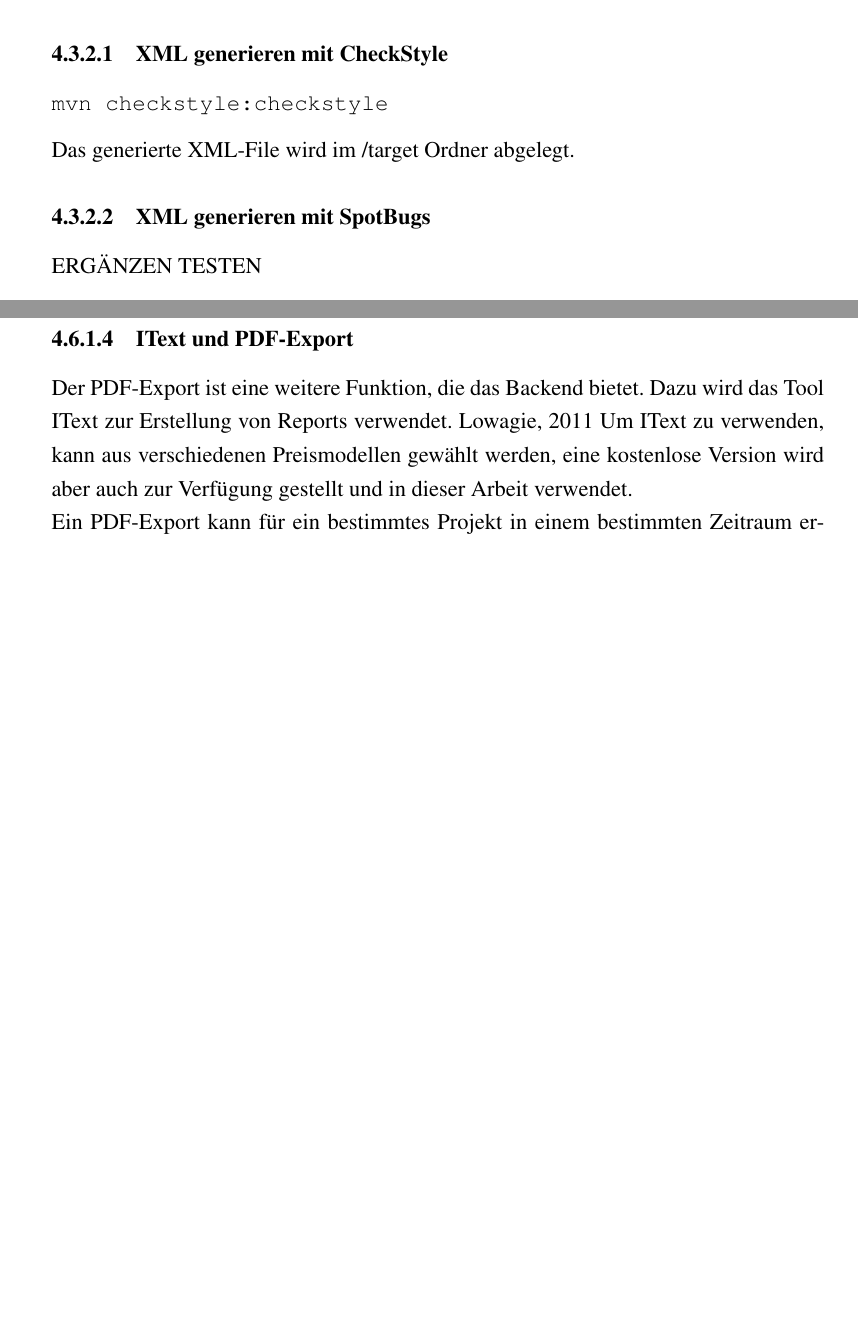
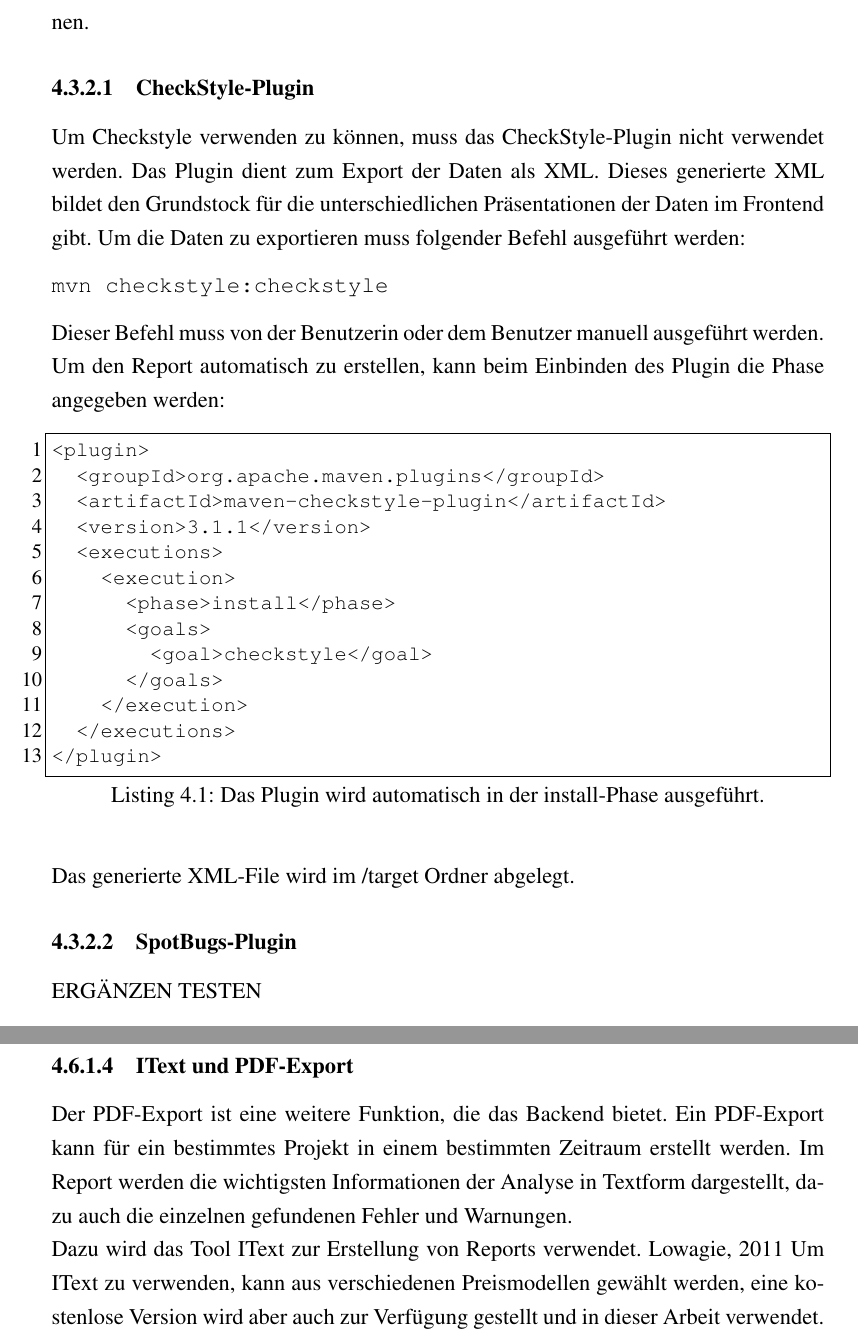
Before and after one commit to wechtig/CodeQualityBac1wechtit, a LaTeX thesis (thesis.tex, which reads chapters/60_implementation.tex): two parts of pages 21 and 27 of 34 before the commit and two parts of pages 21 and 28 of 35 after it, joined at a grey line, cut at the place of the change, the shorter picture padded with empty space. Compiled offline with pdfLaTeX.

Commit message:
checkstyle plugin phase

```diff
--- a/chapters/60_implementation.tex
+++ b/chapters/60_implementation.tex
@@ -63,11 +65,45 @@ Viele Tools für die Statische Code Analyse bieten die Möglichkeit, XML-Reports
 Diese Plugins bieten build-Optionen an, mit dem die XML oder Doc-Reports generiert werden können.
-\subsubsection{XML generieren mit CheckStyle}
+\subsubsection{CheckStyle-Plugin}
+Um Checkstyle verwenden zu können, muss das CheckStyle-Plugin nicht verwendet werden. Das Plugin dient zum Export der Daten als XML. Dieses generierte XML bildet den Grundstock für die unterschiedlichen Präsentationen der Daten im Frontend gibt. Um die Daten zu exportieren muss folgender Befehl ausgeführt werden:
 \begin{verbatim}
 mvn checkstyle:checkstyle
 \end{verbatim}
+Dieser Befehl muss von der Benutzerin oder dem Benutzer manuell ausgeführt werden. Um den Report automatisch zu erstellen, kann beim Einbinden des Plugin die Phase angegeben werden:
+
+\lstset{
+  caption={Das Plugin wird automatisch in der install-Phase ausgeführt.},
+  basicstyle=\small\ttfamily,
+  label=lst:main,
+  %float=tbhp, % float image to top/bottom/here/page
+  language=Java,
+  frame=single,
+  breaklines=true, % break long source code lines, and add arrow
+  postbreak=\mbox{\textcolor{red}{$\hookrightarrow$}\space},
+  %  basewidth={0.55em},
+  % fontadjust}  % adjust these for more appealing appearance
+}
+
+% listing with some settings, such as float, for this listing only
+\begin{samepage}% with samepage we keep a FLOATing listing on one page
+	\begin{lstlisting}[float=tbhp]
+<plugin>
+  <groupId>org.apache.maven.plugins</groupId>
+  <artifactId>maven-checkstyle-plugin</artifactId>
+  <version>3.1.1</version>
+  <executions>
+    <execution>
+      <phase>install</phase>
+      <goals>
+        <goal>checkstyle</goal>
+      </goals>
+    </execution>
+  </executions>
+</plugin>
+	\end{lstlisting}
+\end{samepage}
+
 Das generierte XML-File wird im /target Ordner abgelegt.
-
-\subsubsection{XML generieren mit SpotBugs}
+\subsubsection{SpotBugs-Plugin}
 ERGÄNZEN TESTEN
 \begin{verbatim}
 mvn site
@@ -283,9 +319,9 @@ public static Document convertToDocument(Recommendation rec) {
 Der Konverter wird in allen Service-Methoden verwendet, wo Daten aus den Collections mit dem MongoDB-Java-Driver ausgelesen, gespeichert oder gelöscht werden. Um diese Operation zu verwenden, müssen die Methoden \textit{find}, \textit{deleteOne} und \textit{insertOne} verwendet werden. Um bestimmte Daten auszuwählen, wird in der Methode \textit{find} ein Query-Parameter übergeben: In den entsprechenden Services ein Projektname oder ein Datum. Die Ergebnisse werden mit einem Iterator iteriert und an den Konverter übergeben. Eigene Services gibt es für alle Datenbank Collections: Findings, Recommendation, IgnoredMessages.
 
 \subsubsection{IText und PDF-Export}
-Der PDF-Export ist eine weitere Funktion, die das Backend bietet.
+Der PDF-Export ist eine weitere Funktion, die das Backend bietet. Ein PDF-Export kann für ein bestimmtes Projekt in einem bestimmten Zeitraum erstellt werden. Im Report werden die wichtigsten Informationen der Analyse in Textform dargestellt, dazu auch die einzelnen gefundenen Fehler und Warnungen. \\
 Dazu wird das Tool IText zur Erstellung von Reports verwendet.  \cite{lowagie2011itext} Um IText zu verwenden, kann aus verschiedenen Preismodellen gewählt werden, eine kostenlose Version wird aber auch zur Verfügung gestellt und in dieser Arbeit verwendet.  \\
-Ein PDF-Export kann für ein bestimmtes Projekt in einem bestimmten Zeitraum erstellt werden. Über das Service liest der PDF-Generator die angegeben Daten aus.
+Über das Service liest der PDF-Generator die angegeben Daten aus.
 
 \lstset{
   caption={Initialisierung des Writers um im Dokument einen Paragraph zu erstellen.},
```
Also changed, not shown: chapters/01_titlepage.tex (+1 -1 lines), chapters/80_evaluation.tex (+0 -2 lines), README.txt (deleted), chapters/60_implementation.tex (29 more changed lines), 10 other files.
